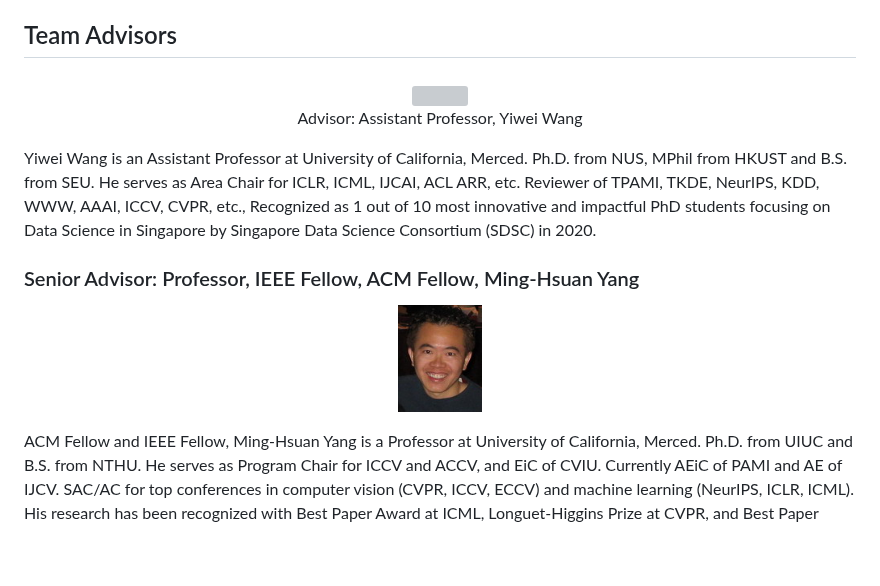
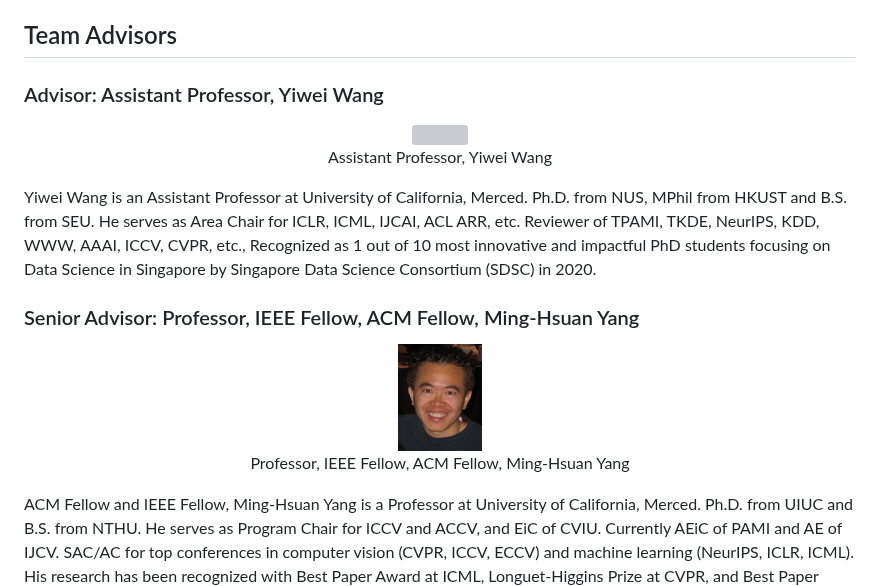
Before and after one commit to wangywUST/wangywust.github.io, a Markdown page: nlp-lab.md, the part around the change. Rendered like a GitHub page; blank space fills up the shorter version; grey boxes are pictures that could not be loaded.

```diff
--- a/nlp-lab.md
+++ b/nlp-lab.md
@@ -15,12 +15,11 @@ Our mission is to pioneer transformative technologies at this intersection, deve
 
 ## Team Advisors
 
-###
+### Advisor: Assistant Professor, Yiwei Wang
 
 <p align="center">
 	<img src='photo.jpg' width = "10%">
-	<br>
-	Advisor: Assistant Professor, Yiwei Wang
+	<br>Assistant Professor, Yiwei Wang
 </p>
 
 Yiwei Wang is an Assistant Professor at University of California, Merced. Ph.D. from NUS, MPhil from HKUST and B.S. from SEU. He serves as Area Chair for ICLR, ICML, IJCAI, ACL ARR, etc. Reviewer of TPAMI, TKDE, NeurIPS, KDD, WWW, AAAI, ICCV, CVPR, etc., Recognized as 1 out of 10 most innovative and impactful PhD students focusing on Data Science in Singapore by Singapore Data Science Consortium (SDSC) in 2020.
@@ -28,7 +27,9 @@ Yiwei Wang is an Assistant Professor at University of California, Merced. Ph.D.
 ### Senior Advisor: Professor, IEEE Fellow, ACM Fellow, Ming-Hsuan Yang
 
 <p align="center">
-<img src='mhyang2005_70.jpg' width = "10%">
+	<img src='mhyang2005_70.jpg' width = "10%">
+	<br>
+Professor, IEEE Fellow, ACM Fellow, Ming-Hsuan Yang
 </p>
 
 ACM Fellow and IEEE Fellow, Ming-Hsuan Yang is a Professor at University of California, Merced. Ph.D. from UIUC and B.S. from NTHU. He serves as Program Chair for ICCV and ACCV, and EiC of CVIU. Currently AEiC of PAMI and AE of IJCV. SAC/AC for top conferences in computer vision (CVPR, ICCV, ECCV) and machine learning (NeurIPS, ICLR, ICML). His research has been recognized with Best Paper Award at ICML, Longuet-Higgins Prize at CVPR, and Best Paper Honorable Mentions at multiple venues. Highly Cited Researcher by Clarivate Analytics, NSF CAREER Award recipient, and Google Faculty Award recipient.
```
